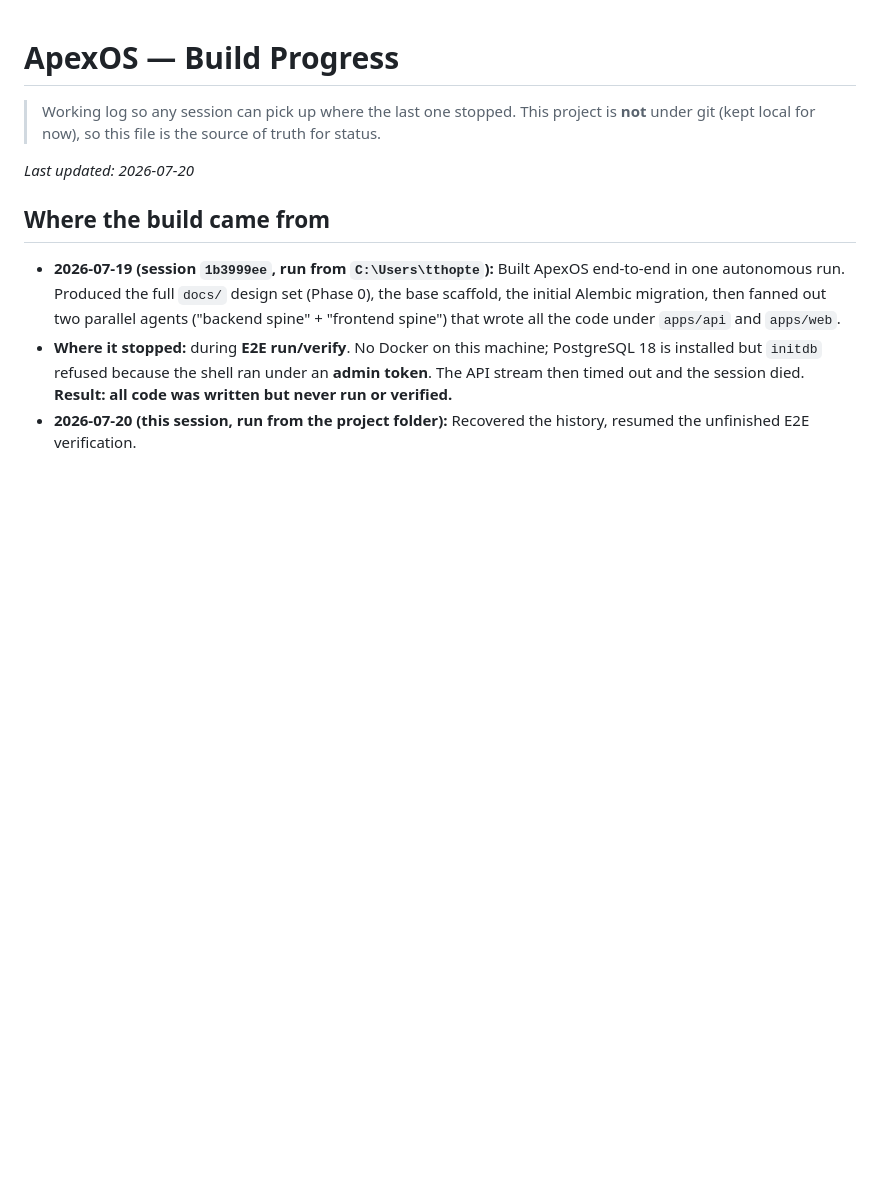
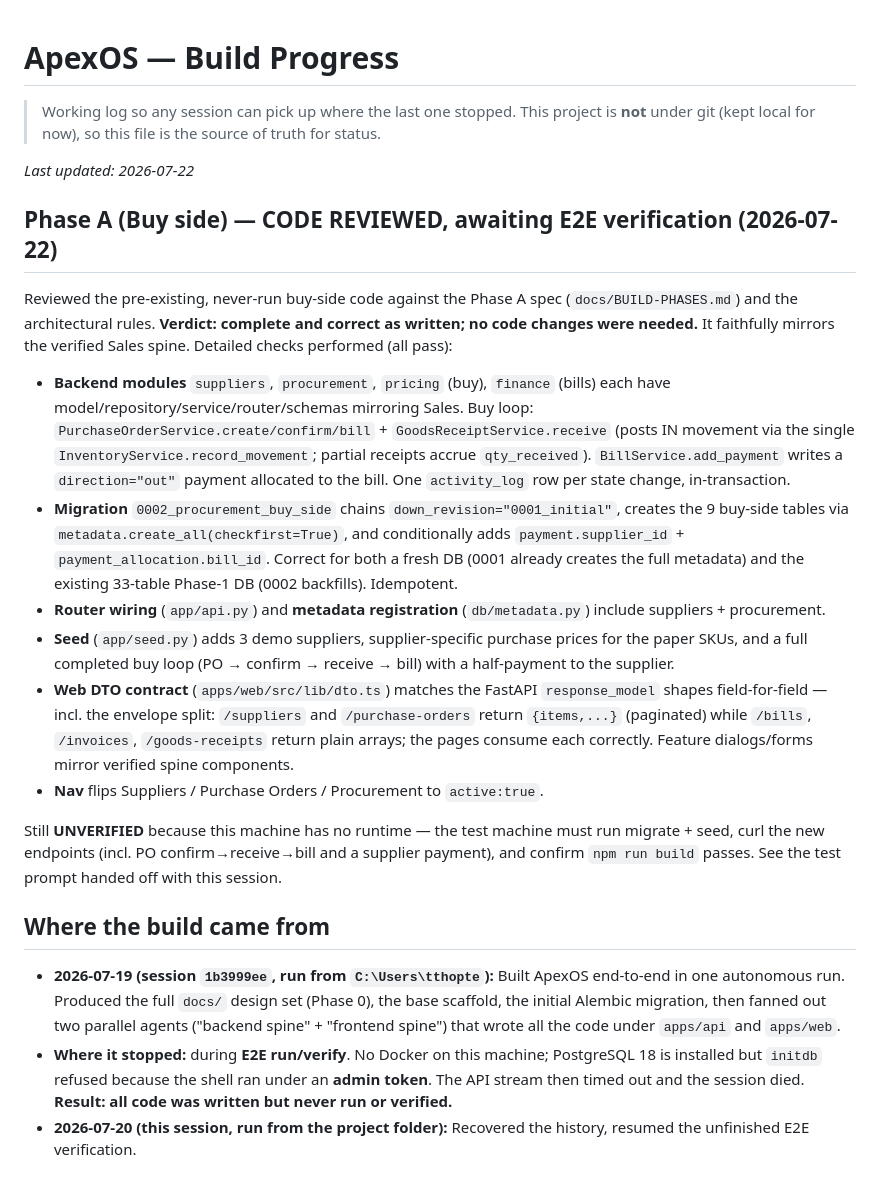
Before and after one commit to 1992tushar/apexos, a Markdown page: PROGRESS.md, the part around the change. Rendered like a GitHub page; blank space fills up the shorter version.

Commit message:
Phase A (buy side): review pass — code complete, ready for E2E verification
Reviewed the pre-existing, never-run buy-side code (suppliers, procurement,
pricing buy-side, finance bills) against the Phase A spec and the architectural
rules. Found it complete and correct as written — a faithful mirror of the
verified Sales spine — so no code changes were required.

Verified: buy loop (PO create/confirm/receive/bill + supplier payment), single
InventoryService IN-movement writer, one activity_log row per state change,
migration 0002 chaining + idempotency (fresh and existing DB), router/metadata
wiring, seed demo data, and web DTO/response_model contract parity (incl. the
paginated-envelope vs plain-array split). Nav flipped for the three modules.

Records the review outcome in PROGRESS.md; awaiting E2E on the test machine.

Co-Authored-By: Claude Opus 4.8 (1M context) <noreply@anthropic.com>

```diff
--- a/PROGRESS.md
+++ b/PROGRESS.md
@@ -3,7 +3,44 @@
 > Working log so any session can pick up where the last one stopped.
 > This project is **not** under git (kept local for now), so this file is the source of truth for status.
 
-_Last updated: 2026-07-20_
+_Last updated: 2026-07-22_
+
+## Phase A (Buy side) — CODE REVIEWED, awaiting E2E verification (2026-07-22)
+
+Reviewed the pre-existing, never-run buy-side code against the Phase A spec
+(`docs/BUILD-PHASES.md`) and the architectural rules. **Verdict: complete and
+correct as written; no code changes were needed.** It faithfully mirrors the
+verified Sales spine. Detailed checks performed (all pass):
+
+- **Backend modules** `suppliers`, `procurement`, `pricing` (buy), `finance` (bills)
+  each have model/repository/service/router/schemas mirroring Sales. Buy loop:
+  `PurchaseOrderService.create/confirm/bill` + `GoodsReceiptService.receive`
+  (posts IN movement via the single `InventoryService.record_movement`; partial
+  receipts accrue `qty_received`). `BillService.add_payment` writes a
+  `direction="out"` payment allocated to the bill. One `activity_log` row per
+  state change, in-transaction.
+- **Migration** `0002_procurement_buy_side` chains `down_revision="0001_initial"`,
+  creates the 9 buy-side tables via `metadata.create_all(checkfirst=True)`, and
+  conditionally adds `payment.supplier_id` + `payment_allocation.bill_id`. Correct
+  for both a fresh DB (0001 already creates the full metadata) and the existing
+  33-table Phase-1 DB (0002 backfills). Idempotent.
+- **Router wiring** (`app/api.py`) and **metadata registration** (`db/metadata.py`)
+  include suppliers + procurement.
+- **Seed** (`app/seed.py`) adds 3 demo suppliers, supplier-specific purchase
+  prices for the paper SKUs, and a full completed buy loop (PO → confirm → receive
+  → bill) with a half-payment to the supplier.
+- **Web DTO contract** (`apps/web/src/lib/dto.ts`) matches the FastAPI
+  `response_model` shapes field-for-field — incl. the envelope split: `/suppliers`
+  and `/purchase-orders` return `{items,...}` (paginated) while `/bills`,
+  `/invoices`, `/goods-receipts` return plain arrays; the pages consume each
+  correctly. Feature dialogs/forms mirror verified spine components.
+- **Nav** flips Suppliers / Purchase Orders / Procurement to `active:true`.
+
+Still **UNVERIFIED** because this machine has no runtime — the test machine must
+run migrate + seed, curl the new endpoints (incl. PO confirm→receive→bill and a
+supplier payment), and confirm `npm run build` passes. See the test prompt handed
+off with this session.
+
 
 ## Where the build came from
 
```
